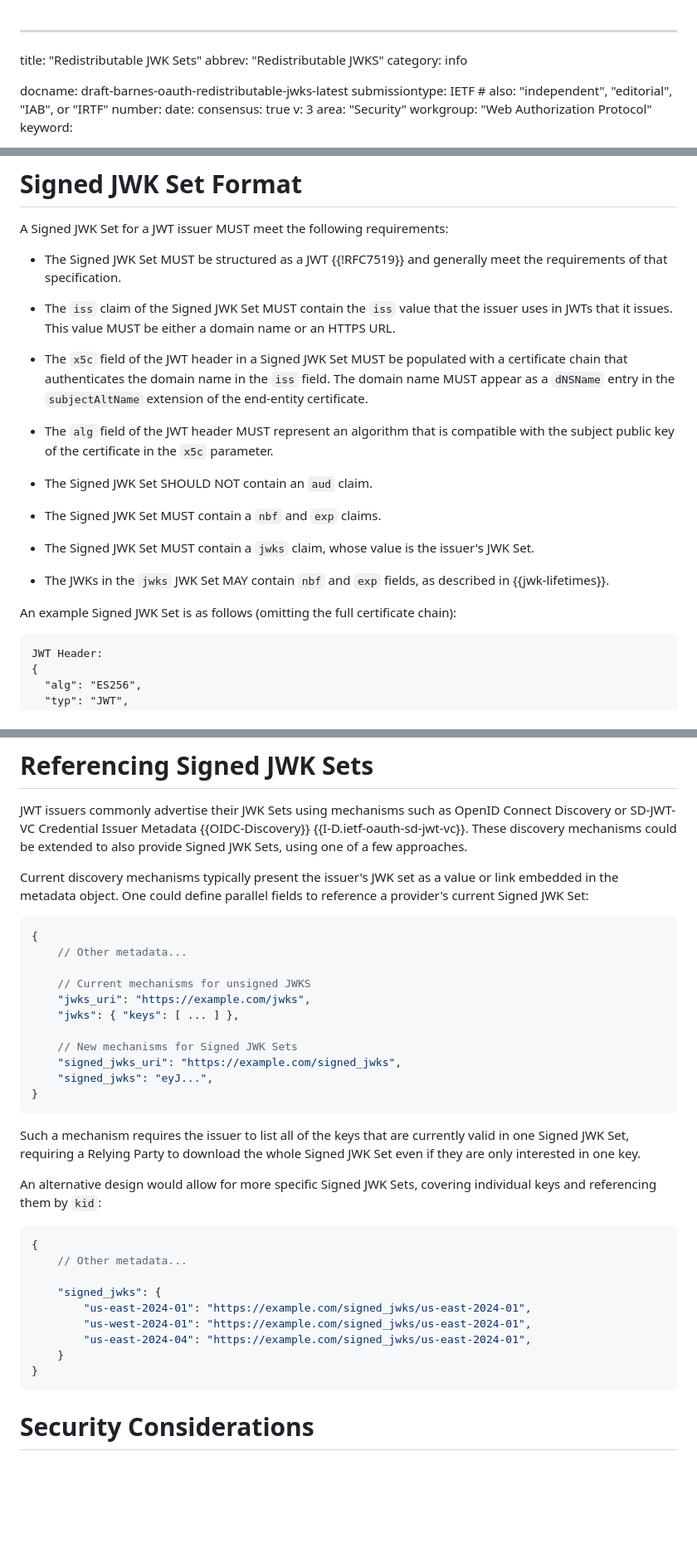
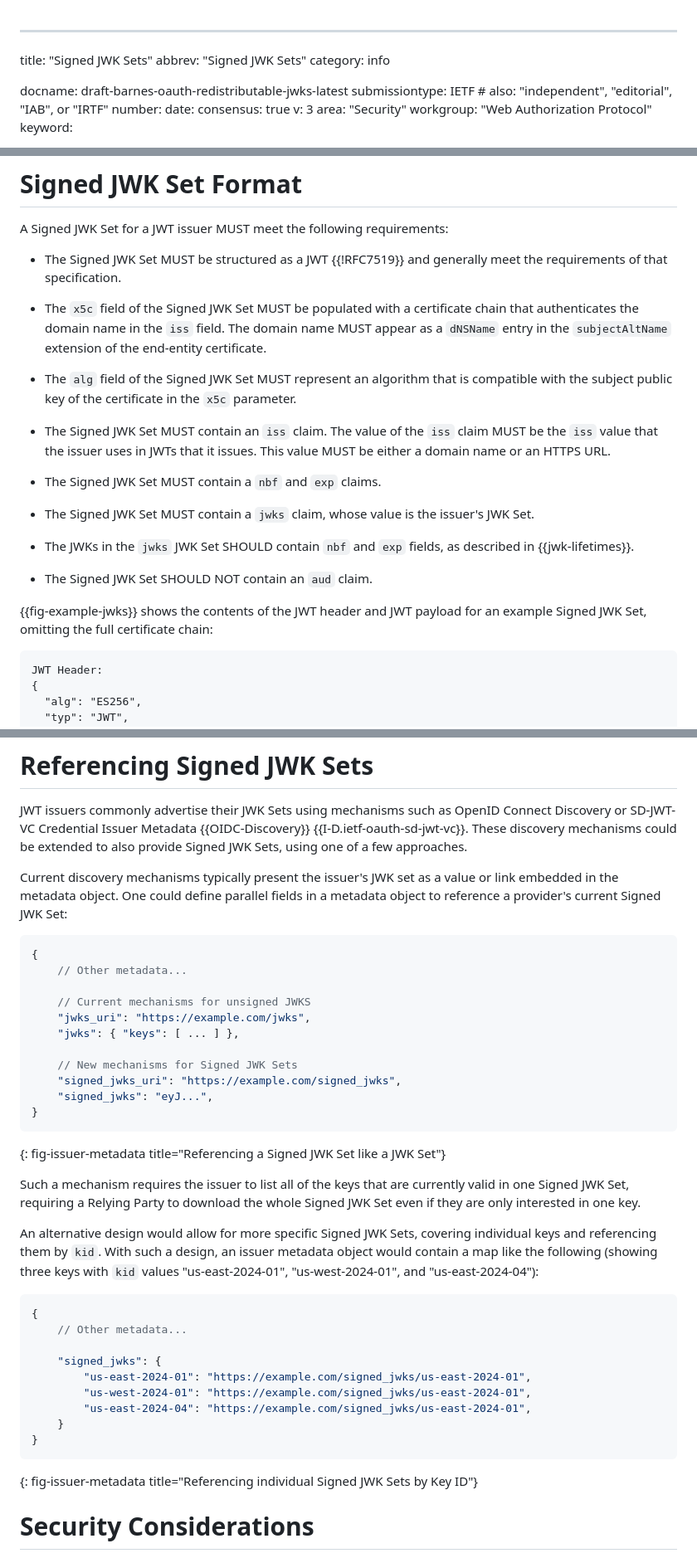
Before and after one commit to bifurcation/redistributable-jwks, a Markdown page: draft-barnes-oauth-redistributable-jwks.md, 3 parts joined by grey strips. Shown: that part at 83% size. GitHub-like rendering; blank space fills up the shorter version.

Commit message:
Change title

```diff
--- a/draft-barnes-oauth-redistributable-jwks.md
+++ b/draft-barnes-oauth-redistributable-jwks.md
@@ -1,6 +1,6 @@
 ---
-title: "Redistributable JWK Sets"
-abbrev: "Redistributable JWKS"
+title: "Signed JWK Sets"
+abbrev: "Signed JWK Sets"
 category: info
 
 docname: draft-barnes-oauth-redistributable-jwks-latest
@@ -203,30 +203,30 @@ A Signed JWK Set for a JWT issuer MUST meet the following requirements:
 * The Signed JWK Set MUST be structured as a JWT {{!RFC7519}} and generally meet
   the requirements of that specification.
 
-* The `iss` claim of the Signed JWK Set MUST contain the `iss` value that the
-  issuer uses in JWTs that it issues.  This value MUST be either a domain name
-  or an HTTPS URL.
+* The `x5c` field of the Signed JWK Set MUST be populated with a certificate
+  chain that authenticates the domain name in the `iss` field.  The domain name
+  MUST appear as a `dNSName` entry in the `subjectAltName` extension of the
+  end-entity certificate.
 
-* The `x5c` field of the JWT header in a Signed JWK Set MUST be populated with a
-  certificate chain that authenticates the domain name in the `iss` field.  The
-  domain name MUST appear as a `dNSName` entry in the `subjectAltName` extension
-  of the end-entity certificate.
-
-* The `alg` field of the JWT header MUST represent an algorithm that is
+* The `alg` field of the Signed JWK Set MUST represent an algorithm that is
   compatible with the subject public key of the certificate in the `x5c`
   parameter.
 
-* The Signed JWK Set SHOULD NOT contain an `aud` claim.
+* The Signed JWK Set MUST contain an `iss` claim.  The value of the `iss` claim
+  MUST be the `iss` value that the issuer uses in JWTs that it issues.  This
+  value MUST be either a domain name or an HTTPS URL.
 
 * The Signed JWK Set MUST contain a `nbf` and `exp` claims.
 
 * The Signed JWK Set MUST contain a `jwks` claim, whose value is the issuer's
   JWK Set.
 
-* The JWKs in the `jwks` JWK Set MAY contain `nbf` and `exp` fields, as
+* The JWKs in the `jwks` JWK Set SHOULD contain `nbf` and `exp` fields, as
   described in {{jwk-lifetimes}}.
 
-An example Signed JWK Set is as follows (omitting the full certificate chain):
+* The Signed JWK Set SHOULD NOT contain an `aud` claim.
+
+{{fig-example-jwks}} shows the contents of the JWT header and JWT payload for an example Signed JWK Set, omitting the full certificate chain:
 
 ~~~
 JWT Header:
@@ -283,8 +286,8 @@ Connect Discovery or SD-JWT-VC Credential Issuer Metadata {{OIDC-Discovery}}
 also provide Signed JWK Sets, using one of a few approaches.
 
 Current discovery mechanisms typically present the issuer's JWK set as a value
-or link embedded in the metadata object.  One could define parallel fields to
-reference a provider's current Signed JWK Set:
+or link embedded in the metadata object.  One could define parallel fields in a
+metadata object to reference a provider's current Signed JWK Set:
 
 ~~~ json
 {
@@ -299,13 +302,16 @@ reference a provider's current Signed JWK Set:
     "signed_jwks": "eyJ...",
 }
 ~~~
+{: fig-issuer-metadata title="Referencing a Signed JWK Set like a JWK Set"}
 
 Such a mechanism requires the issuer to list all of the keys that are currently
 valid in one Signed JWK Set, requiring a Relying Party to download the whole
 Signed JWK Set even if they are only interested in one key.
 
 An alternative design would allow for more specific Signed JWK Sets, covering
-individual keys and referencing them by `kid`:
+individual keys and referencing them by `kid`.  With such a design, an issuer
+metadata object would contain a map like the following (showing three keys with
+`kid` values "us-east-2024-01", "us-west-2024-01", and "us-east-2024-04"):
 
 ~~~ json
 {
@@ -318,6 +324,7 @@ individual keys and referencing them by `kid`:
     }
 }
 ~~~
+{: fig-issuer-metadata title="Referencing individual Signed JWK Sets by Key ID"}
 
 # Security Considerations
 
```
Also changed, not shown: other parts of draft-barnes-oauth-redistributable-jwks.md (+3 -0 lines).
